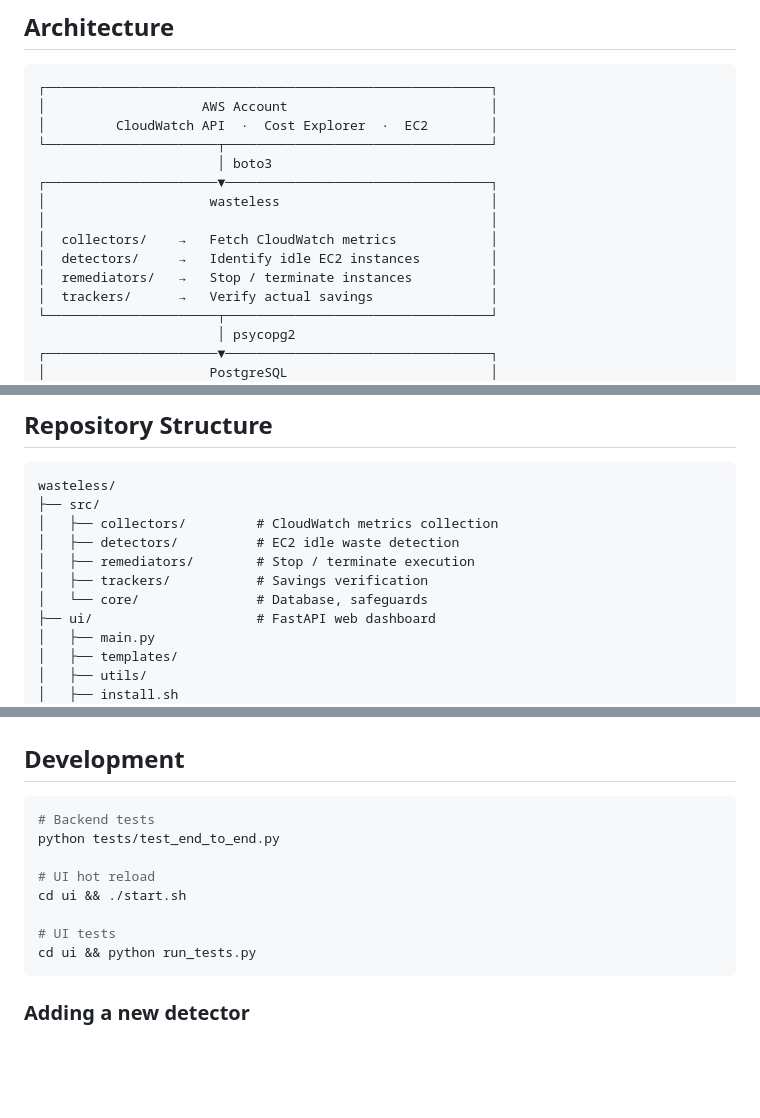
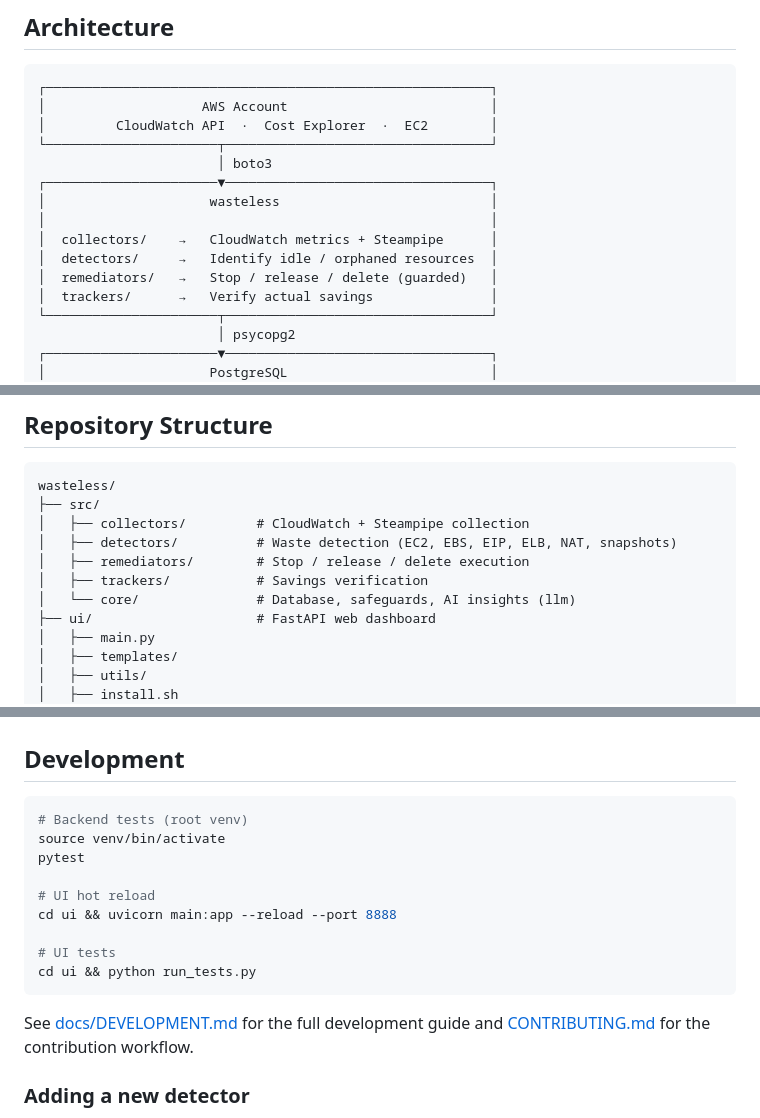
Before and after one commit to wasteless-io/wasteless, a Markdown page: README.md, 3 parts joined by grey strips. GitHub-like rendering; blank space fills up the shorter version.

````diff
--- a/README.md
+++ b/README.md
@@ -45,9 +45,9 @@ python3 src/detectors/ec2_idle.py          # Detect waste
 ┌──────────────────────▼──────────────────────────────────┐
 │                     wasteless                           │
 │                                                         │
-│  collectors/    →   Fetch CloudWatch metrics            │
-│  detectors/     →   Identify idle EC2 instances         │
-│  remediators/   →   Stop / terminate instances          │
+│  collectors/    →   CloudWatch metrics + Steampipe      │
+│  detectors/     →   Identify idle / orphaned resources  │
+│  remediators/   →   Stop / release / delete (guarded)   │
 │  trackers/      →   Verify actual savings               │
 └──────────────────────┬──────────────────────────────────┘
                        │ psycopg2
@@ -71,11 +71,11 @@ python3 src/detectors/ec2_idle.py          # Detect waste
 ```
 wasteless/
 ├── src/
-│   ├── collectors/         # CloudWatch metrics collection
-│   ├── detectors/          # EC2 idle waste detection
-│   ├── remediators/        # Stop / terminate execution
+│   ├── collectors/         # CloudWatch + Steampipe collection
+│   ├── detectors/          # Waste detection (EC2, EBS, EIP, ELB, NAT, snapshots)
+│   ├── remediators/        # Stop / release / delete execution
 │   ├── trackers/           # Savings verification
-│   └── core/               # Database, safeguards
+│   └── core/               # Database, safeguards, AI insights (llm)
 ├── ui/                     # FastAPI web dashboard
 │   ├── main.py
 │   ├── templates/
@@ -211,15 +212,19 @@ Before executing any action, Wasteless validates 7 conditions:
 ## Development
 
 ```bash
-# Backend tests
-python tests/test_end_to_end.py
+# Backend tests (root venv)
+source venv/bin/activate
+pytest
 
 # UI hot reload
-cd ui && ./start.sh
+cd ui && uvicorn main:app --reload --port 8888
 
 # UI tests
 cd ui && python run_tests.py
 ```
+
+See [docs/DEVELOPMENT.md](docs/DEVELOPMENT.md) for the full development guide
+and [CONTRIBUTING.md](CONTRIBUTING.md) for the contribution workflow.
 
 ### Adding a new detector
 
````
Also changed, not shown: other parts of README.md (+7 -4 lines), docs/DEVELOPMENT.md (+6 -4 lines), CONTRIBUTING.md (renamed from docs/CONTRIBUTING.md).
